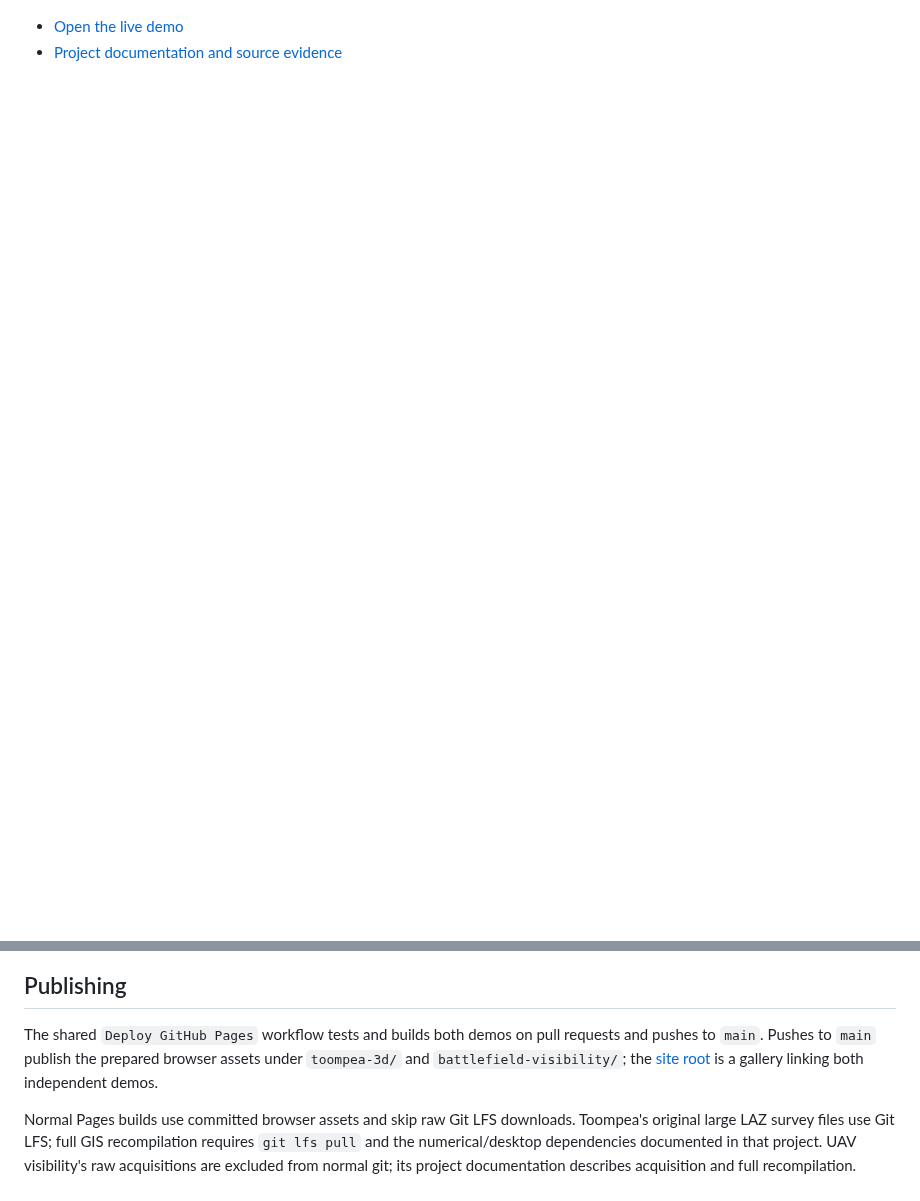
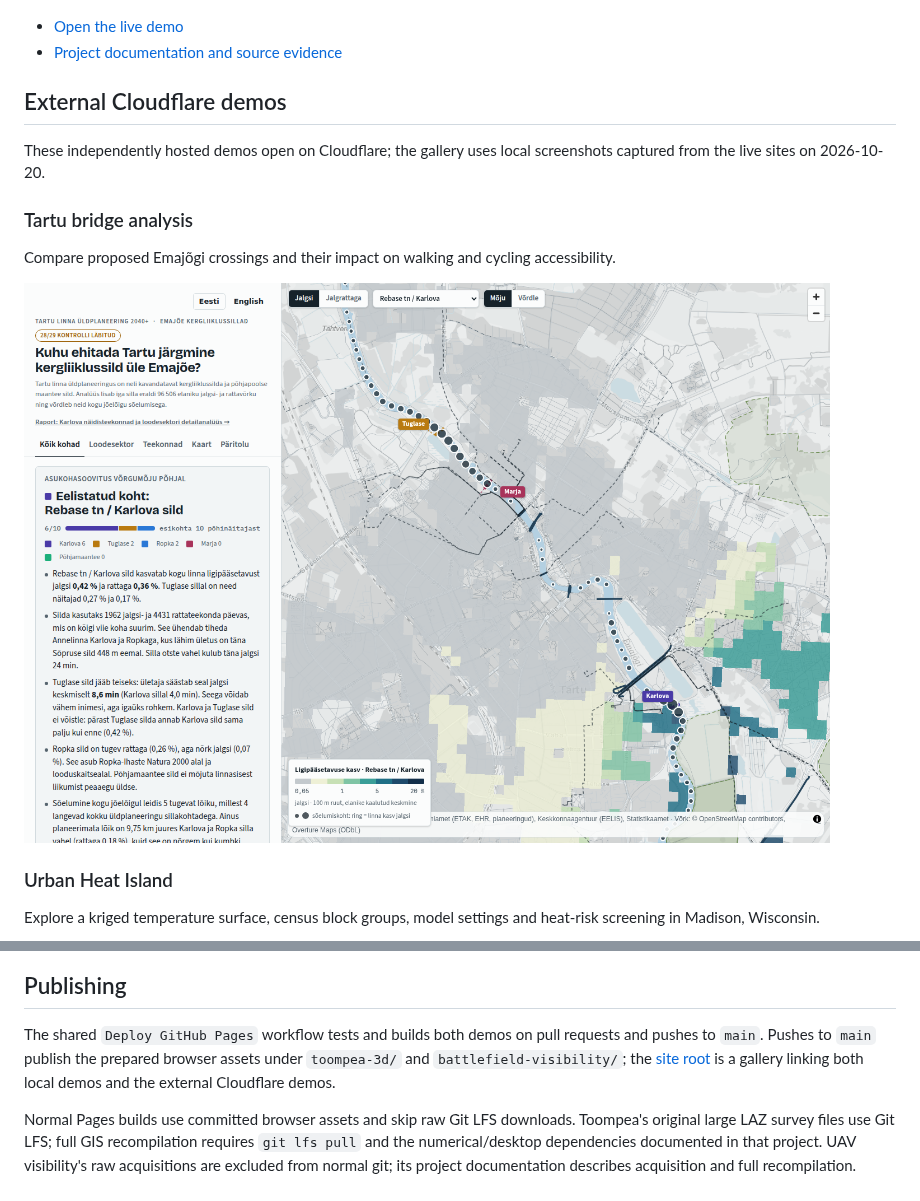
Before and after one commit to jaakla/openmapstack-samples, a Markdown page: README.md, 2 parts joined by grey strips. Drawn GitHub-style; pictures changed too: gallery/tartu-sillad-preview.png (added); blank space fills up the shorter version.

Commit message:
Add Cloudflare demos to the samples gallery

```diff
--- a/README.md
+++ b/README.md
@@ -20,3 +20,17 @@ Explore simulated hostile UAVs over downtown Helsinki using 2021 city LiDAR, inc
 - [Open the live demo](https://jaakla.github.io/openmapstack-samples/battlefield-visibility/)
 - [Project documentation and source evidence](battlefield-visibility/README.md)
 
+## External Cloudflare demos
+
+These independently hosted demos open on Cloudflare; the gallery uses local screenshots captured from the live sites on 2026-10-20.
+
+### Tartu bridge analysis
+
+Compare proposed Emajõgi crossings and their impact on walking and cycling accessibility.
+
+[![Tartu bridge analysis with proposed crossings and accessibility gains](gallery/tartu-sillad-preview.png)](https://tartu-sillad.jaak-laineste.workers.dev/)
+
+### Urban Heat Island
+
+Explore a kriged temperature surface, census block groups, model settings and heat-risk screening in Madison, Wisconsin.
+
@@ -23,5 +39,5 @@ Explore simulated hostile UAVs over downtown Helsinki using 2021 city LiDAR, inc
 ## Publishing
 
-The shared `Deploy GitHub Pages` workflow tests and builds both demos on pull requests and pushes to `main`. Pushes to `main` publish the prepared browser assets under `toompea-3d/` and `battlefield-visibility/`; the [site root](https://jaakla.github.io/openmapstack-samples/) is a gallery linking both independent demos.
+The shared `Deploy GitHub Pages` workflow tests and builds both demos on pull requests and pushes to `main`. Pushes to `main` publish the prepared browser assets under `toompea-3d/` and `battlefield-visibility/`; the [site root](https://jaakla.github.io/openmapstack-samples/) is a gallery linking both local demos and the external Cloudflare demos.
 
 Normal Pages builds use committed browser assets and skip raw Git LFS downloads. Toompea's original large LAZ survey files use Git LFS; full GIS recompilation requires `git lfs pull` and the numerical/desktop dependencies documented in that project. UAV visibility's raw acquisitions are excluded from normal git; its project documentation describes acquisition and full recompilation.
```
Also changed, not shown: other parts of README.md (+2 -0 lines), gallery/urban-heat-dashboard-preview.png (added), 2 other files.
